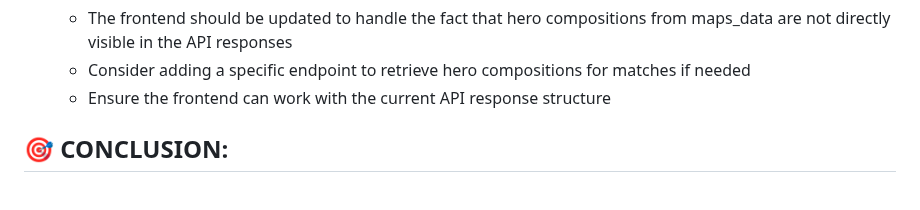
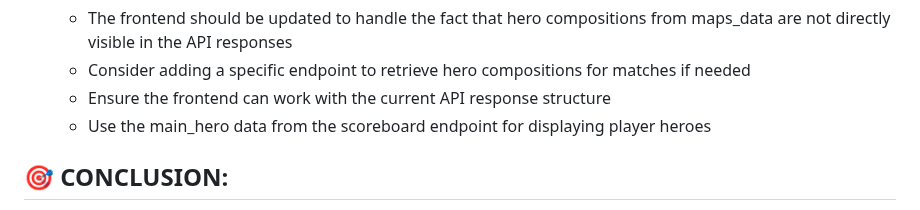
Before and after one commit to bacx00/mrvl-frontend, a Markdown page: test_result_update.md, the part around the change. GitHub-like rendering.

Commit message:
auto-commit for b23ce704-0d4e-4162-95f7-603ff1305f4a

```diff
--- a/test_result_update.md
+++ b/test_result_update.md
@@ -210,6 +210,7 @@ REACT_APP_BACKEND_URL=https://0071a29e-8d8e-40eb-b89d-eb1a0f7cf244.preview.emerg
    - The frontend should be updated to handle the fact that hero compositions from maps_data are not directly visible in the API responses
    - Consider adding a specific endpoint to retrieve hero compositions for matches if needed
    - Ensure the frontend can work with the current API response structure
+   - Use the main_hero data from the scoreboard endpoint for displaying player heroes
 
 ## 🎯 **CONCLUSION:**
 
```
